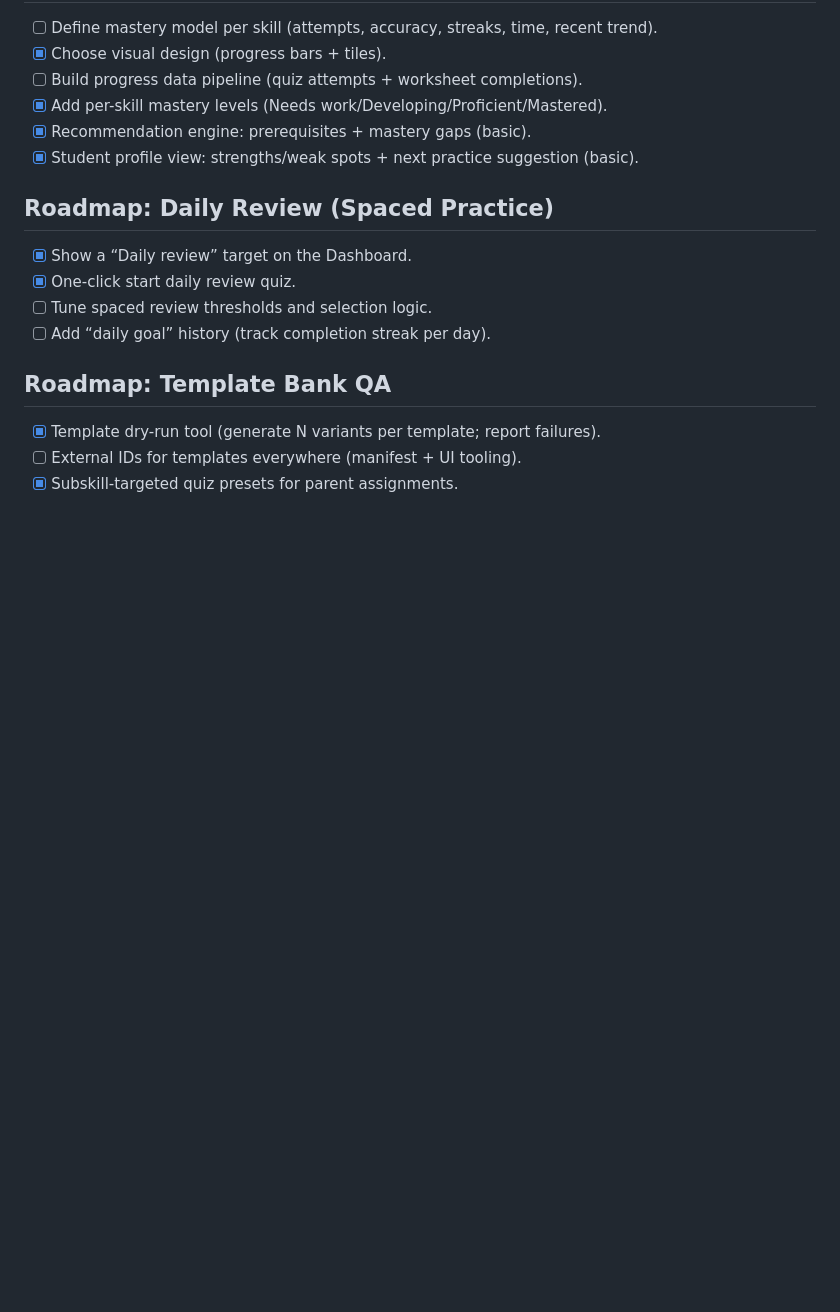
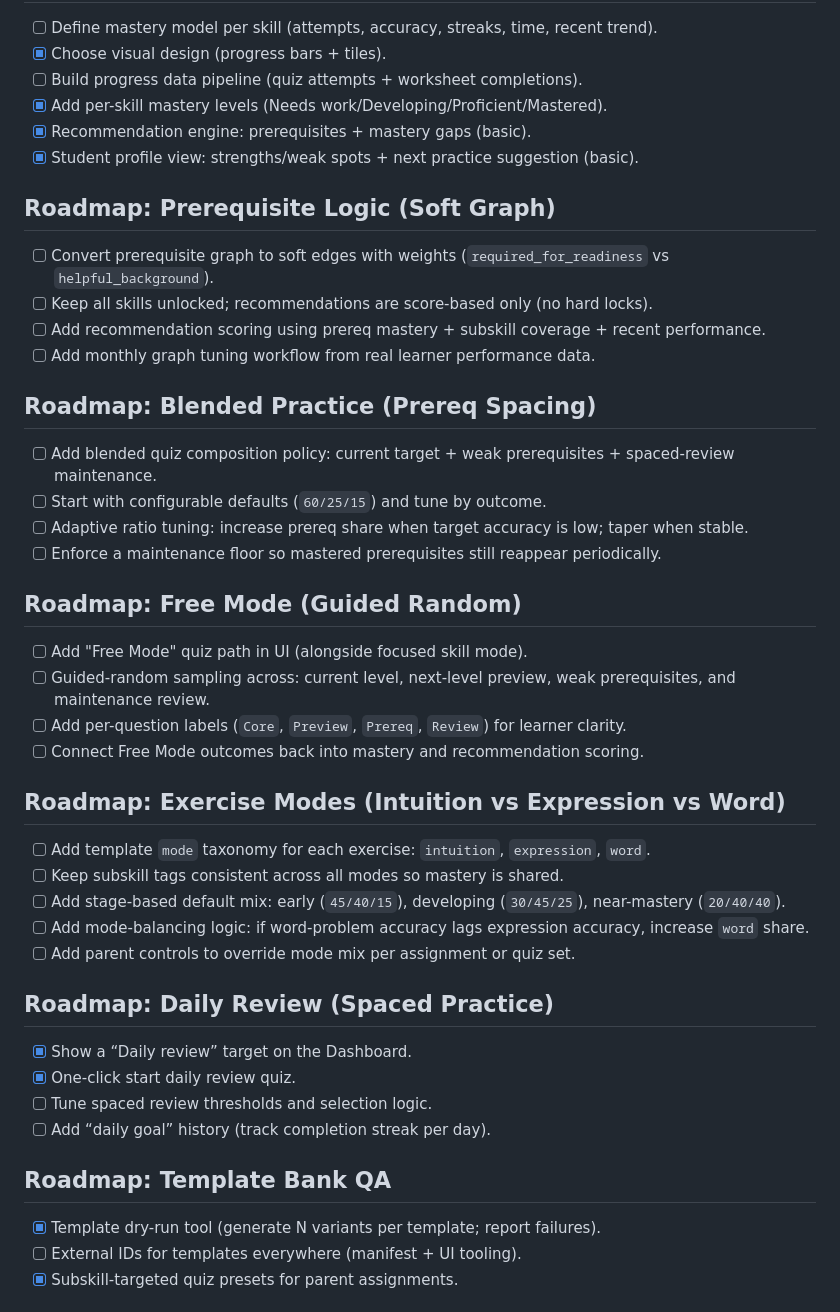
Before and after one commit to kierkegaardian/mandelbrot_fortran, a Markdown page: TODO.md, the part around the change. GitHub-like rendering; blank space fills up the shorter version.

Commit message:
Document exercise mode strategy and roadmap updates

```diff
--- a/TODO.md
+++ b/TODO.md
@@ -72,6 +72,37 @@
 - [x] Recommendation engine: prerequisites + mastery gaps (basic).
 - [x] Student profile view: strengths/weak spots + next practice suggestion (basic).
 
+## Roadmap: Prerequisite Logic (Soft Graph)
+- [ ] Convert prerequisite graph to soft edges with weights (`required_for_readiness` vs `helpful_background`).
+- [ ] Keep all skills unlocked; recommendations are score-based only (no hard locks).
+- [ ] Add recommendation scoring using prereq mastery + subskill coverage + recent performance.
+- [ ] Add monthly graph tuning workflow from real learner performance data.
+
+## Roadmap: Blended Practice (Prereq Spacing)
+- [ ] Add blended quiz composition policy:
+  current target + weak prerequisites + spaced-review maintenance.
+- [ ] Start with configurable defaults (`60/25/15`) and tune by outcome.
+- [ ] Adaptive ratio tuning:
+  increase prereq share when target accuracy is low; taper when stable.
+- [ ] Enforce a maintenance floor so mastered prerequisites still reappear periodically.
+
+## Roadmap: Free Mode (Guided Random)
+- [ ] Add "Free Mode" quiz path in UI (alongside focused skill mode).
+- [ ] Guided-random sampling across:
+  current level, next-level preview, weak prerequisites, and maintenance review.
+- [ ] Add per-question labels (`Core`, `Preview`, `Prereq`, `Review`) for learner clarity.
+- [ ] Connect Free Mode outcomes back into mastery and recommendation scoring.
+
+## Roadmap: Exercise Modes (Intuition vs Expression vs Word)
+- [ ] Add template `mode` taxonomy for each exercise:
+  `intuition`, `expression`, `word`.
+- [ ] Keep subskill tags consistent across all modes so mastery is shared.
+- [ ] Add stage-based default mix:
+  early (`45/40/15`), developing (`30/45/25`), near-mastery (`20/40/40`).
+- [ ] Add mode-balancing logic:
+  if word-problem accuracy lags expression accuracy, increase `word` share.
+- [ ] Add parent controls to override mode mix per assignment or quiz set.
+
 ## Roadmap: Daily Review (Spaced Practice)
 - [x] Show a “Daily review” target on the Dashboard.
 - [x] One-click start daily review quiz.
```
Also changed, not shown: TECHNICAL.md (+12 -0 lines).
